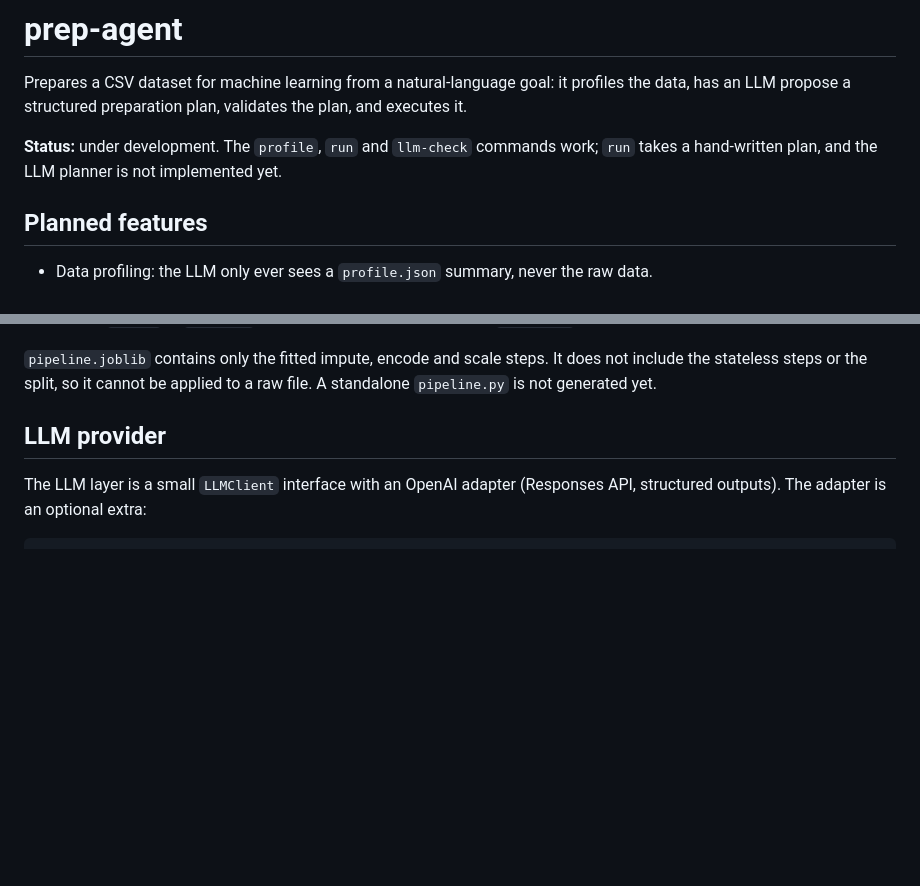
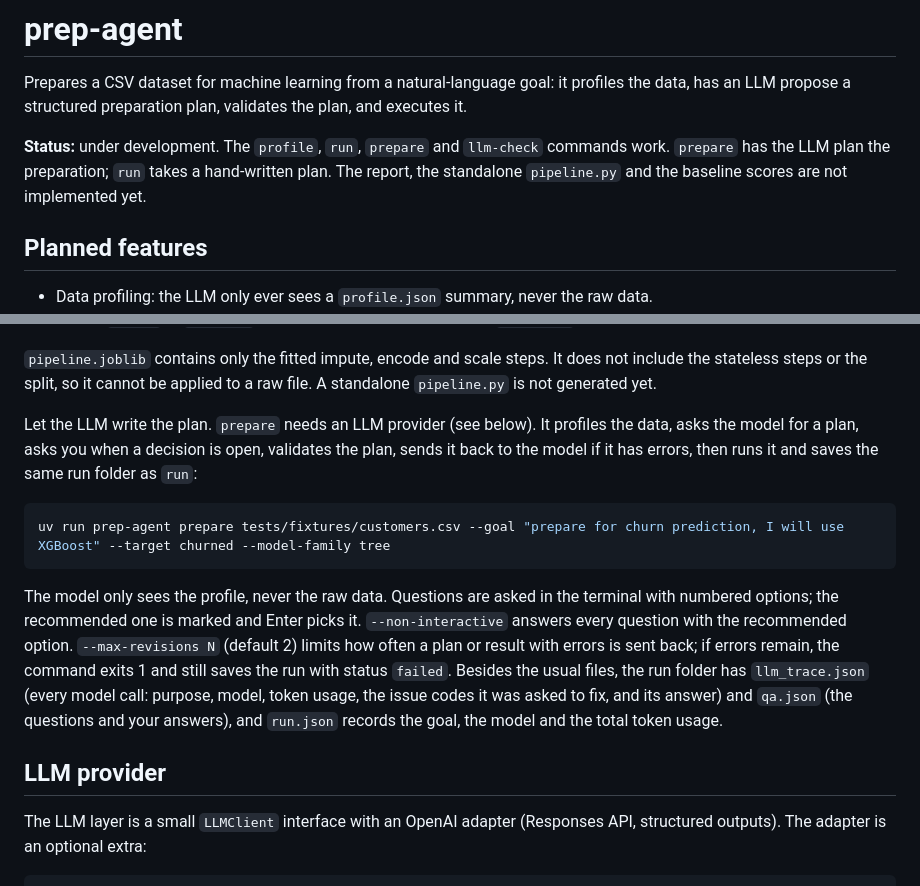
Before and after one commit to ahmetatakanacar/prep-agent, a Markdown page: README.md, 2 parts joined by grey strips. Rendered like a GitHub page; blank space fills up the shorter version.

Commit message:
document the prepare command in readme

````diff
--- a/README.md
+++ b/README.md
@@ -2,7 +2,7 @@
 
 Prepares a CSV dataset for machine learning from a natural-language goal: it profiles the data, has an LLM propose a structured preparation plan, validates the plan, and executes it.
 
-**Status:** under development. The `profile`, `run` and `llm-check` commands work; `run` takes a hand-written plan, and the LLM planner is not implemented yet.
+**Status:** under development. The `profile`, `run`, `prepare` and `llm-check` commands work. `prepare` has the LLM plan the preparation; `run` takes a hand-written plan. The report, the standalone `pipeline.py` and the baseline scores are not implemented yet.
 
 ## Planned features
 
@@ -40,6 +40,14 @@ uv run prep-agent run tests/fixtures/customers.csv --plan tests/fixtures/custome
 This writes `runs/<run_id>/` with `profile.json`, `plan.json`, `train.csv`, `test.csv`, `pipeline.joblib`, `issues.json` and `run.json`. The exit code is 1 if the plan has errors or the result fails validation (in the second case the files are still written, with status `failed` in `run.json`); warnings do not fail a run. Pass `--dry-run` to only validate the plan.
 
 `pipeline.joblib` contains only the fitted impute, encode and scale steps. It does not include the stateless steps or the split, so it cannot be applied to a raw file. A standalone `pipeline.py` is not generated yet.
+
+Let the LLM write the plan. `prepare` needs an LLM provider (see below). It profiles the data, asks the model for a plan, asks you when a decision is open, validates the plan, sends it back to the model if it has errors, then runs it and saves the same run folder as `run`:
+
+```powershell
+uv run prep-agent prepare tests/fixtures/customers.csv --goal "prepare for churn prediction, I will use XGBoost" --target churned --model-family tree
+```
+
+The model only sees the profile, never the raw data. Questions are asked in the terminal with numbered options; the recommended one is marked and Enter picks it. `--non-interactive` answers every question with the recommended option. `--max-revisions N` (default 2) limits how often a plan or result with errors is sent back; if errors remain, the command exits 1 and still saves the run with status `failed`. Besides the usual files, the run folder has `llm_trace.json` (every model call: purpose, model, token usage, the issue codes it was asked to fix, and its answer) and `qa.json` (the questions and your answers), and `run.json` records the goal, the model and the total token usage.
 
 ## LLM provider
 
````
